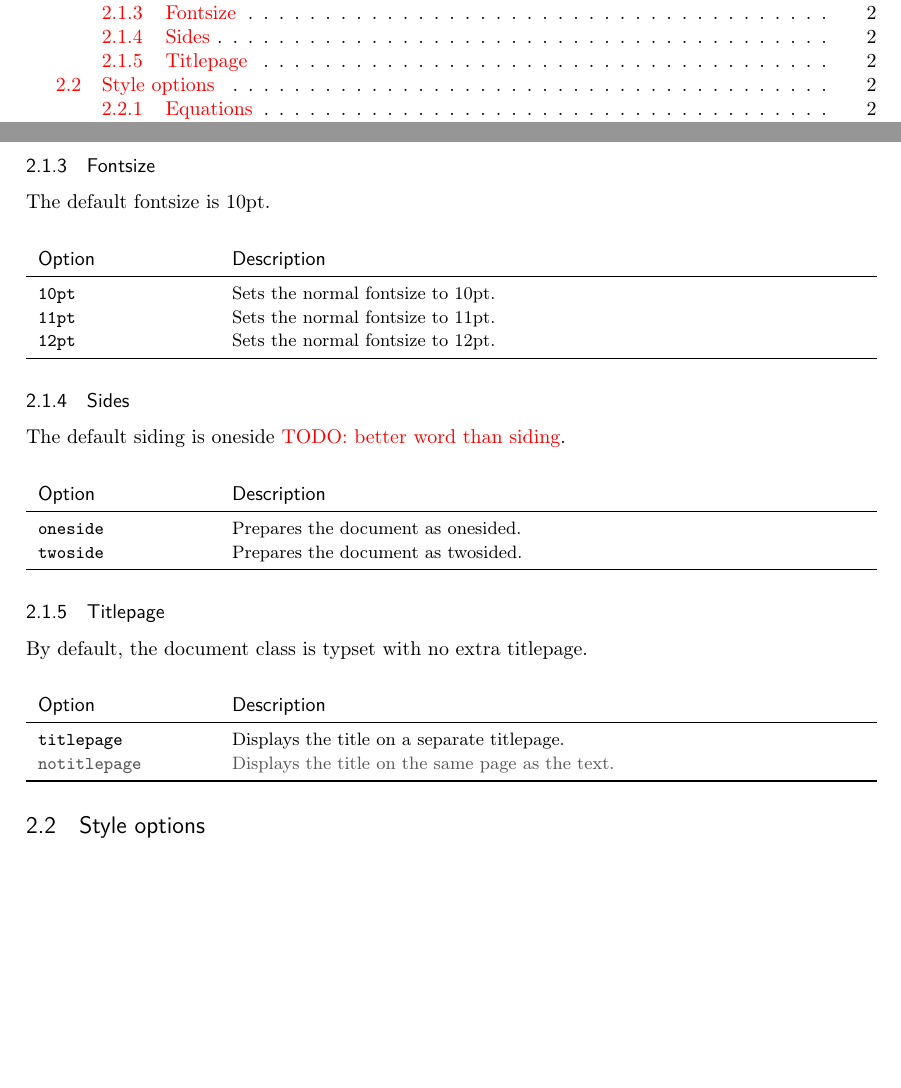
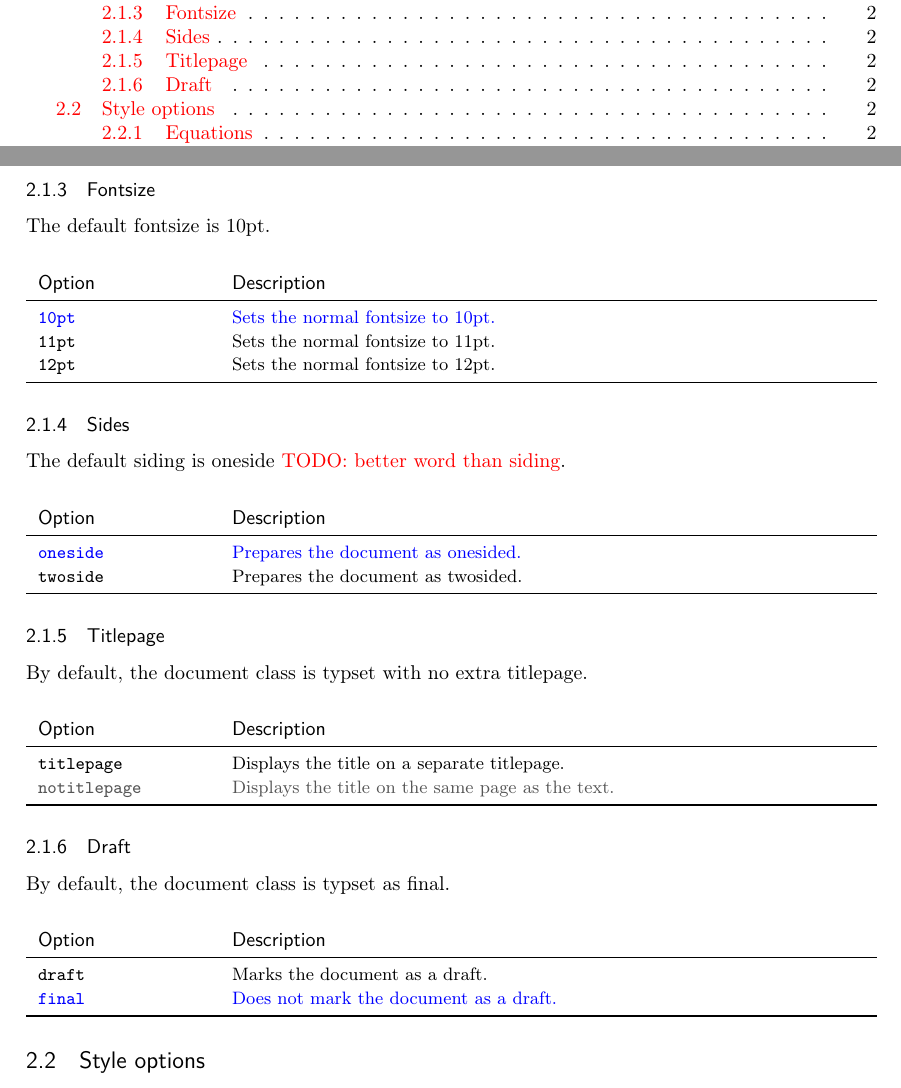
Before and after one commit to quantum-journal/quantum-journal, a LaTeX document (quantumarticle.tex): two parts of pages 1 and 2 of 4, joined at a grey line, cut so that both start at the same text, the shorter picture padded with empty space. Compiled offline with pdfLaTeX.

Commit message:
Update the description of the package options
The option description and styling was improved.

Issues:  #88

```diff
--- a/quantumarticle.tex
+++ b/quantumarticle.tex
@@ -26,6 +26,10 @@
 
 \newcommand{\compatibilityoption}[2]{
 	\small\texttt{\textcolor{quantumgray}{#1}} & \small\textcolor{quantumgray}{#2} \\
+}
+
+\newcommand{\defaultoption}[2]{
+\small\texttt{\textcolor{blue}{#1}} & \small\textcolor{blue}{#2} \\
 }
 
 %\newenvironment{options}
@@ -91,7 +95,7 @@
 	The default fontsize is 10pt.
 
 	\begin{options}
-		\option{10pt}{
+		\defaultoption{10pt}{
 			Sets the normal fontsize to 10pt.
 		}
 		\option{11pt}{
@@ -106,7 +110,7 @@
 	The default siding is oneside \todo{better word than siding}.
 
 	\begin{options}
-		\option{oneside}{
+		\defaultoption{oneside}{
 			Prepares the document as onesided.
 		}
 		\option{twoside}{
@@ -124,6 +128,18 @@
 		\compatibilityoption{notitlepage}{
 			Displays the title on the same page as the text.
 		}
+	\end{options}
+
+	\subsubsection{Draft}
+	By default, the document class is typset as final.
+
+	\begin{options}
+	\option{draft}{
+		Marks the document as a draft.
+	}
+	\defaultoption{final}{
+		Does not mark the document as a draft.
+	}
 	\end{options}
 
 	\subsection{Style options}
```
Also changed, not shown: quantumarticle.pdf.
